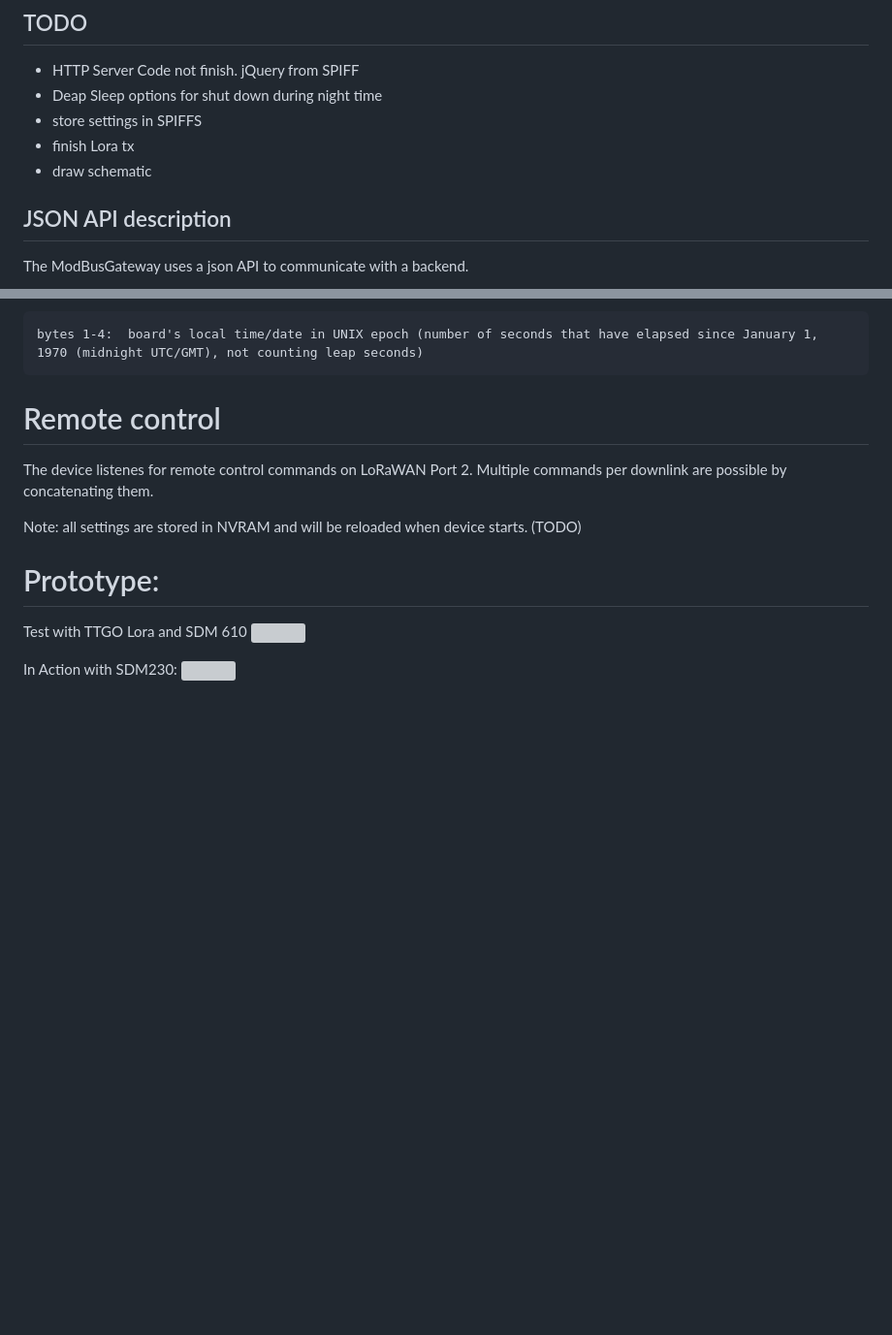
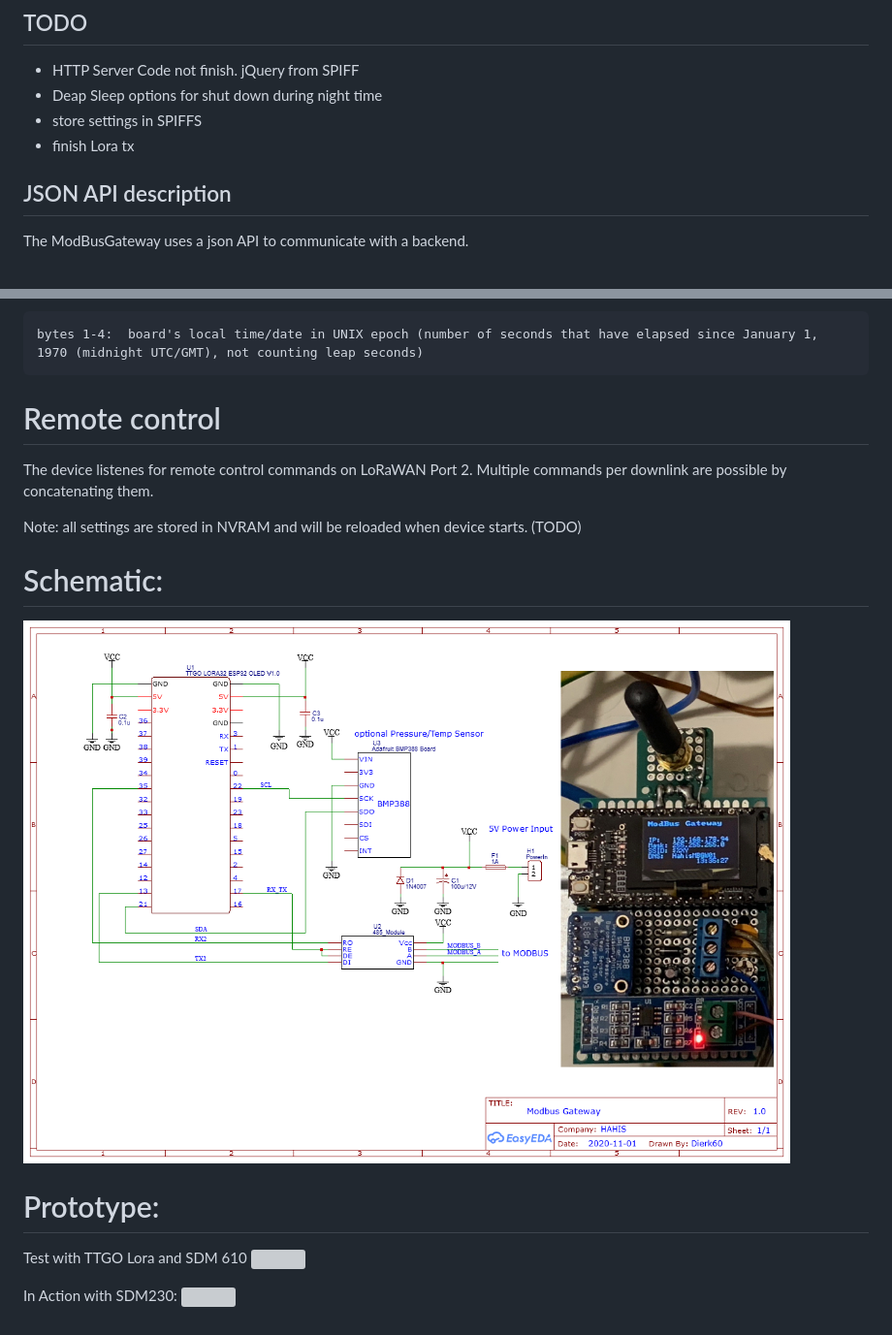
Before and after one commit to DierkJ/esp32ModbusGateway, a Markdown page: README.md, 2 parts joined by grey strips. Shown: that part at 97% size. Rendered like a GitHub page; pictures changed too: Img/ModBusGateway_Schematic.png (added); blank space fills up the shorter version; grey boxes are pictures that could not be loaded.

Commit message:
schematic added

```diff
--- a/README.md
+++ b/README.md
@@ -25,8 +25,6 @@ Intention of this project is to connect ModBus power meters to "usable" modern i
 - Deap Sleep options for shut down during night time
 - store settings in SPIFFS
 - finish Lora tx
-- draw schematic
-
 
 ## JSON API description
 
@@ -119,6 +117,9 @@ The device listenes for remote control commands on LoRaWAN Port 2. Multiple comm
 Note: all settings are stored in NVRAM and will be reloaded when device starts.
 (TODO)
 
+# Schematic:
+
+<img src="Img/ModBusGateway_Schematic.png">
 
 # Prototype:
 
```
Also changed, not shown: 7 other files.
